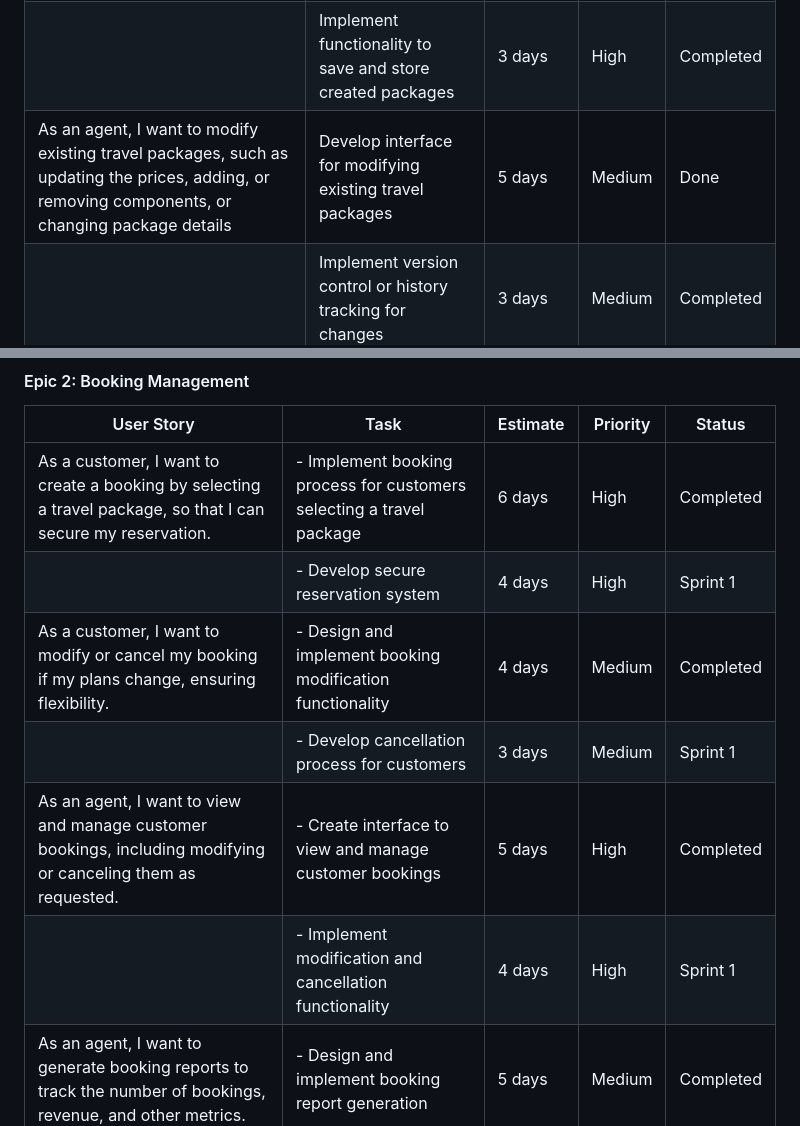
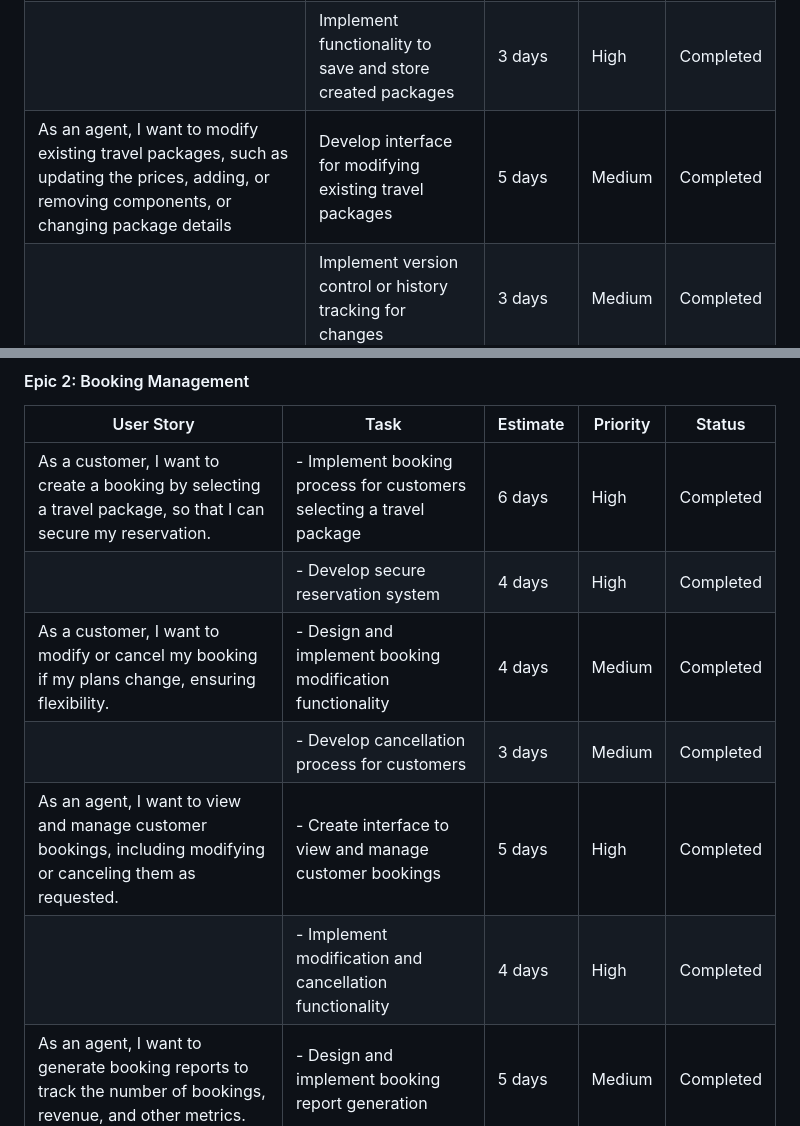
Before and after one commit to SraddhaBhattacharjee/COEN6311AA_GGWP, a Markdown page: README.md, 2 parts joined by grey strips. Drawn GitHub-style.

```diff
--- a/README.md
+++ b/README.md
@@ -22,7 +22,7 @@ Dinesh Kini Bailoor(40231799)
 |                                                                                                                   | Develop sorting mechanism for search results                                | 2 days   | Medium   |  Completed     |
 | As an agent, I want to create new travel packages, specifying the included flights, hotels, and activities        | Design agent interface for creating new travel packages                     | 4 days   | High     |  Completed    |
 |                                                                                                                   | Implement functionality to save and store created packages                  | 3 days   | High     | Completed     |
-| As an agent, I want to modify existing travel packages, such as updating the prices, adding, or removing components, or changing package details | Develop interface for modifying existing travel packages             | 5 days   | Medium   |  Done        |
+| As an agent, I want to modify existing travel packages, such as updating the prices, adding, or removing components, or changing package details | Develop interface for modifying existing travel packages             | 5 days   | Medium   |  Completed      |
 |                                                                                                                   | Implement version control or history tracking for changes                    | 3 days   | Medium   |  Completed    |
 
 
@@ -31,11 +31,11 @@ Dinesh Kini Bailoor(40231799)
 | User Story                                                                                                        | Task                                                                       | Estimate | Priority | Status  |
 |-------------------------------------------------------------------------------------------------------------------|----------------------------------------------------------------------------|----------|----------|---------|
 | As a customer, I want to create a booking by selecting a travel package, so that I can secure my reservation.     | - Implement booking process for customers selecting a travel package       | 6 days   | High     |  Completed  |
-|                                                                                                                   | - Develop secure reservation system                                         | 4 days   | High     | Sprint 1 |
+|                                                                                                                   | - Develop secure reservation system                                         | 4 days   | High     | Completed |
 | As a customer, I want to modify or cancel my booking if my plans change, ensuring flexibility.                   | - Design and implement booking modification functionality                  | 4 days   | Medium   |  Completed  |
-|                                                                                                                   | - Develop cancellation process for customers                                | 3 days   | Medium   | Sprint 1 |
+|                                                                                                                   | - Develop cancellation process for customers                                | 3 days   | Medium   | Completed   |
 | As an agent, I want to view and manage customer bookings, including modifying or canceling them as requested.     | - Create interface to view and manage customer bookings                     | 5 days   | High     |  Completed |
-|                                                                                                                   | - Implement modification and cancellation functionality                    | 4 days   | High     | Sprint 1 |
+|                                                                                                                   | - Implement modification and cancellation functionality                    | 4 days   | High     | Completed |
 | As an agent, I want to generate booking reports to track the number of bookings, revenue, and other metrics.      | - Design and implement booking report generation                           | 5 days   | Medium   |  Completed  |
 |                                                                                                                   | - Include tracking of bookings, revenue, and other metrics                  | 3 days   | Medium   |  Completed   |
 
```
